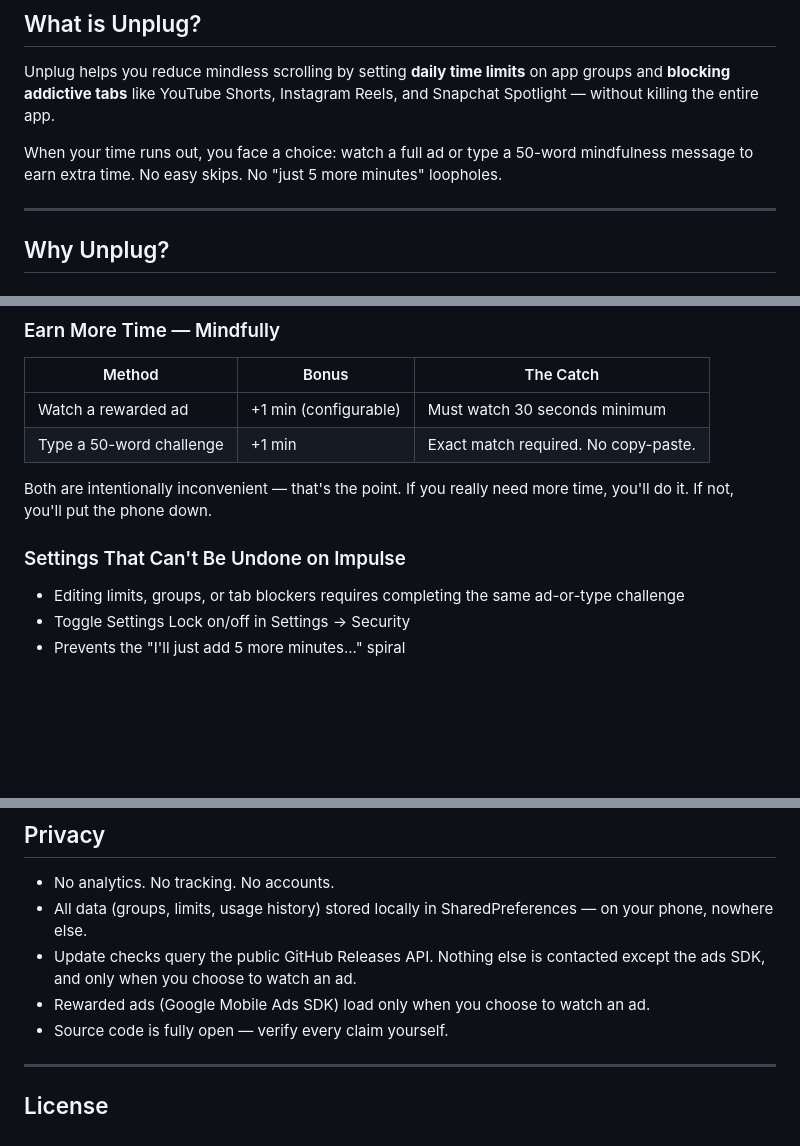
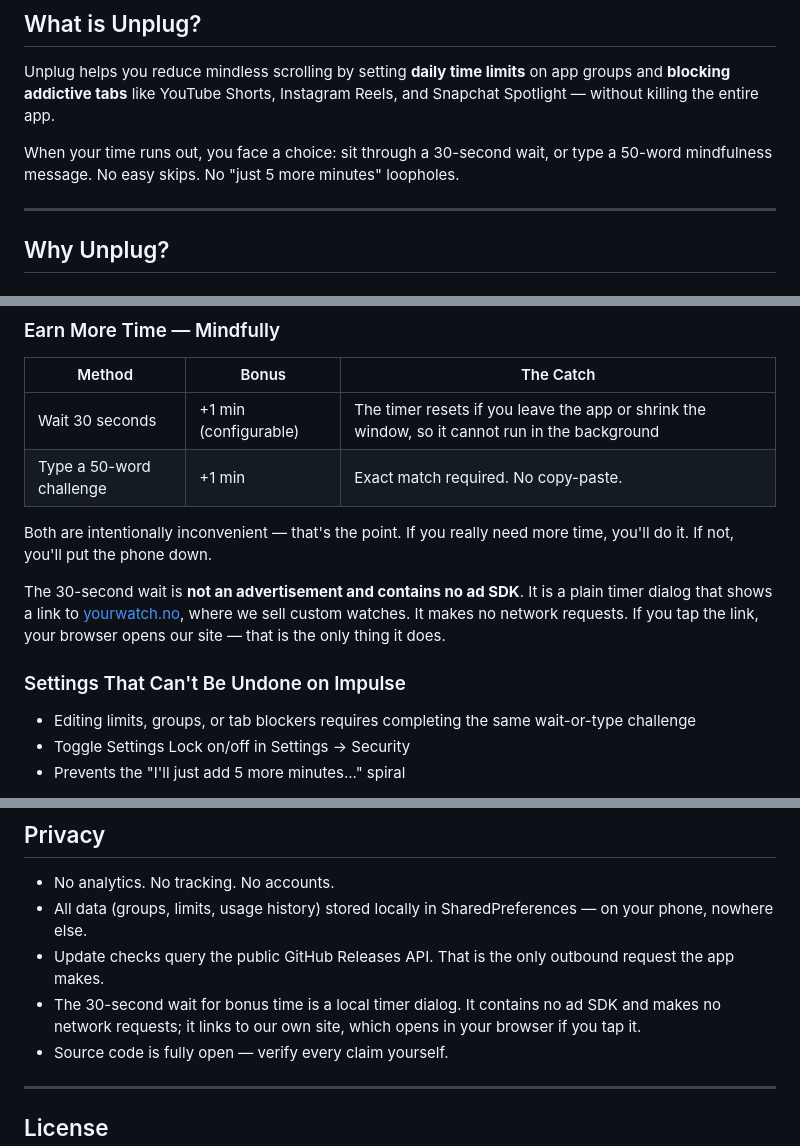
Before and after one commit to EGBYtest/Unplug, a Markdown page: README.md, 3 parts joined by grey strips. GitHub-like rendering; blank space fills up the shorter version.

```diff
--- a/README.md
+++ b/README.md
@@ -92,7 +93,7 @@ When you install and set up Unplug, you will very likely see one or more of the
 
 Unplug helps you reduce mindless scrolling by setting **daily time limits** on app groups and **blocking addictive tabs** like YouTube Shorts, Instagram Reels, and Snapchat Spotlight — without killing the entire app.
 
-When your time runs out, you face a choice: watch a full ad or type a 50-word mindfulness message to earn extra time. No easy skips. No "just 5 more minutes" loopholes.
+When your time runs out, you face a choice: sit through a 30-second wait, or type a 50-word mindfulness message. No easy skips. No "just 5 more minutes" loopholes.
 
 ---
 
@@ -118,13 +119,15 @@ Smart detection exits only the blocked tab. The app stays open.
 ### Earn More Time — Mindfully
 | Method | Bonus | The Catch |
 |--------|-------|------------|
-| Watch a rewarded ad | +1 min (configurable) | Must watch 30 seconds minimum |
+| Wait 30 seconds | +1 min (configurable) | The timer resets if you leave the app or shrink the window, so it cannot run in the background |
 | Type a 50-word challenge | +1 min | Exact match required. No copy-paste. |
 
 Both are intentionally inconvenient — that's the point. If you really need more time, you'll do it. If not, you'll put the phone down.
 
+The 30-second wait is **not an advertisement and contains no ad SDK**. It is a plain timer dialog that shows a link to [yourwatch.no](https://yourwatch.no), where we sell custom watches. It makes no network requests. If you tap the link, your browser opens our site — that is the only thing it does.
+
 ### Settings That Can't Be Undone on Impulse
-- Editing limits, groups, or tab blockers requires completing the same ad-or-type challenge
+- Editing limits, groups, or tab blockers requires completing the same wait-or-type challenge
 - Toggle Settings Lock on/off in Settings → Security
 - Prevents the "I'll just add 5 more minutes..." spiral
 
@@ -263,8 +264,8 @@ Releases before v1.0.0 exist twice under two tag series on the same commits: a `
 
 - No analytics. No tracking. No accounts.
 - All data (groups, limits, usage history) stored locally in SharedPreferences — on your phone, nowhere else.
-- Update checks query the public GitHub Releases API. Nothing else is contacted except the ads SDK, and only when you choose to watch an ad.
-- Rewarded ads (Google Mobile Ads SDK) load only when you choose to watch an ad.
+- Update checks query the public GitHub Releases API. That is the only outbound request the app makes.
+- The 30-second wait for bonus time is a local timer dialog. It contains no ad SDK and makes no network requests; it links to our own site, which opens in your browser if you tap it.
 - Source code is fully open — verify every claim yourself.
 
 ---
```
Also changed, not shown: other parts of README.md (+11 -12 lines).
